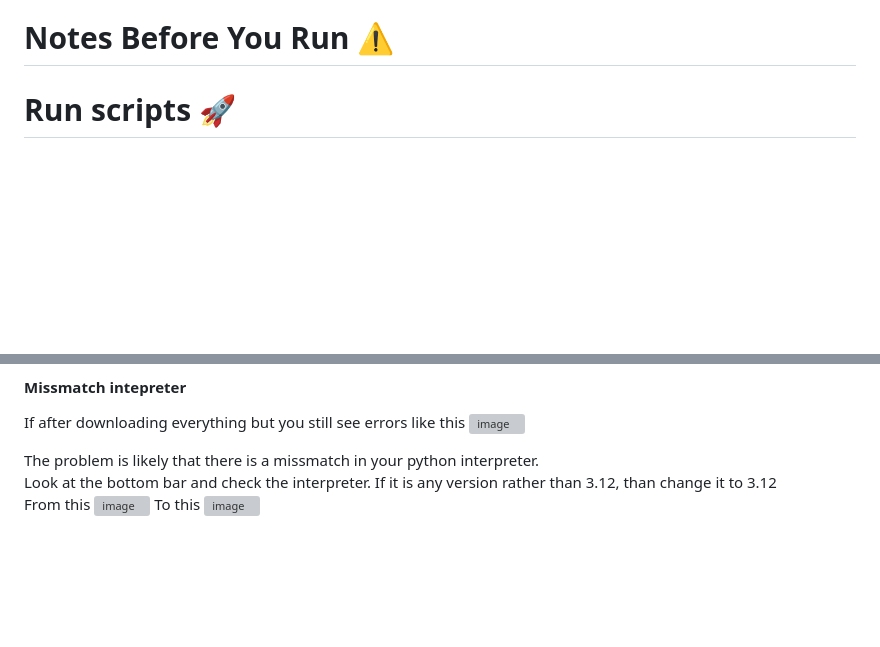
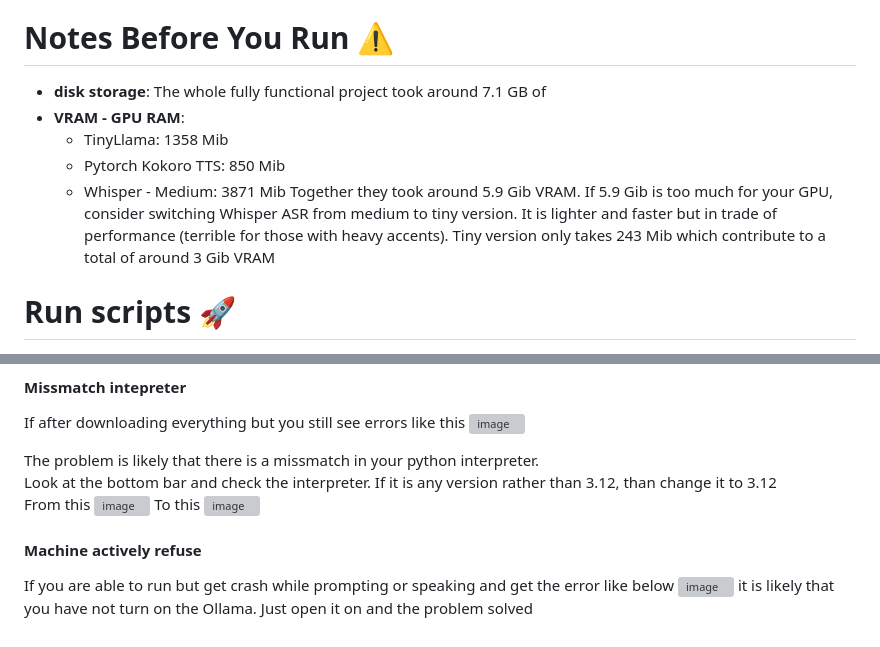
Before and after one commit to minhlongvuSheridan/Voice-AI-with-Fine-Tuning, a Markdown page: README.md, 2 parts joined by grey strips. Rendered like a GitHub page; blank space fills up the shorter version; grey boxes are pictures that could not be loaded.

```diff
--- a/README.md
+++ b/README.md
@@ -56,7 +56,13 @@ Other components:
 - ***main.py***: The main program that run the AI chat bot
 - ***requirements.txt***: Required dependencies for the program.
 # Notes Before You Run ⚠️
-
+- **disk storage**: The whole fully functional project took around 7.1 GB of
+-  **VRAM - GPU RAM**:
+    - TinyLlama: 1358 Mib
+    - Pytorch Kokoro TTS: 850 Mib
+    - Whisper - Medium: 3871 Mib
+  Together they took around 5.9 Gib VRAM.
+If 5.9 Gib is too much for your GPU, consider switching Whisper ASR from medium to tiny version.  It is lighter and faster but in trade of performance (terrible for those with heavy accents). Tiny version only takes 243 Mib which contribute to a total of around 3 Gib VRAM
 # Run scripts 🚀
 - **Step 1:** Open command prompt terminal in your project folder
 - **Step 2**: Clone the project
@@ -115,3 +121,8 @@ From this </br>
 <img width="1092" height="100" alt="image" src="https://github.com/user-attachments/assets/d72ce003-a4ea-45ea-886d-521e60eb2bdf" />
 To this </br>
 <img width="1067" height="90" alt="image" src="https://github.com/user-attachments/assets/4e984b26-a53a-4525-84f1-591cc56d9b95" />
+
+#### Machine actively refuse
+If you are able to run but get crash while prompting or speaking and get the error like below
+<img width="1149" height="333" alt="image" src="https://github.com/user-attachments/assets/dd75d74d-5495-48f4-88f4-227857151363" />
+it is likely that you have not turn on the Ollama. Just open it on and the problem solved
```
